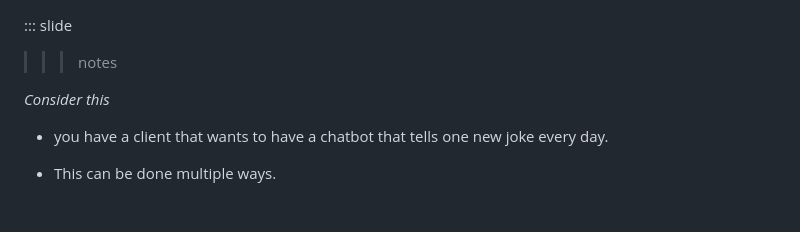
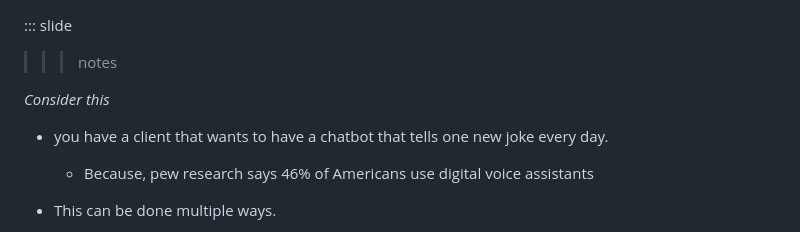
Before and after one commit to frob/dc2019rtd, a Markdown page: content/reenforcement.md, the part around the change. GitHub-like rendering; blank space fills up the shorter version.

```diff
--- a/content/reenforcement.md
+++ b/content/reenforcement.md
@@ -5,6 +5,7 @@
 
 *Consider this*
 - you have a client that wants to have a chatbot that tells one new joke every day.
+  - Because, pew research says 46% of Americans use digital voice assistants
 - This can be done multiple ways.
   - you can manage the jokes through the vendor console
     - log in every day at the same time, every morning, and copying in the joke.
```
Also changed, not shown: content/appendex.md (added, +13 -0 lines), content/title.md (+3 -5 lines), content/images/cilogo.png, 4 other files.
